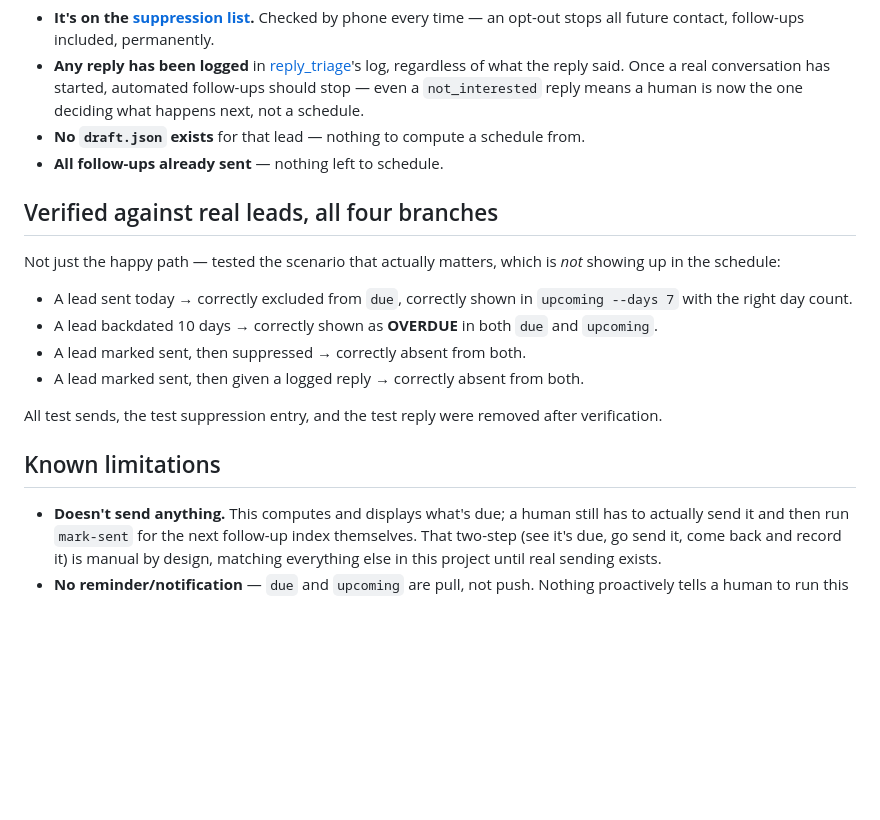
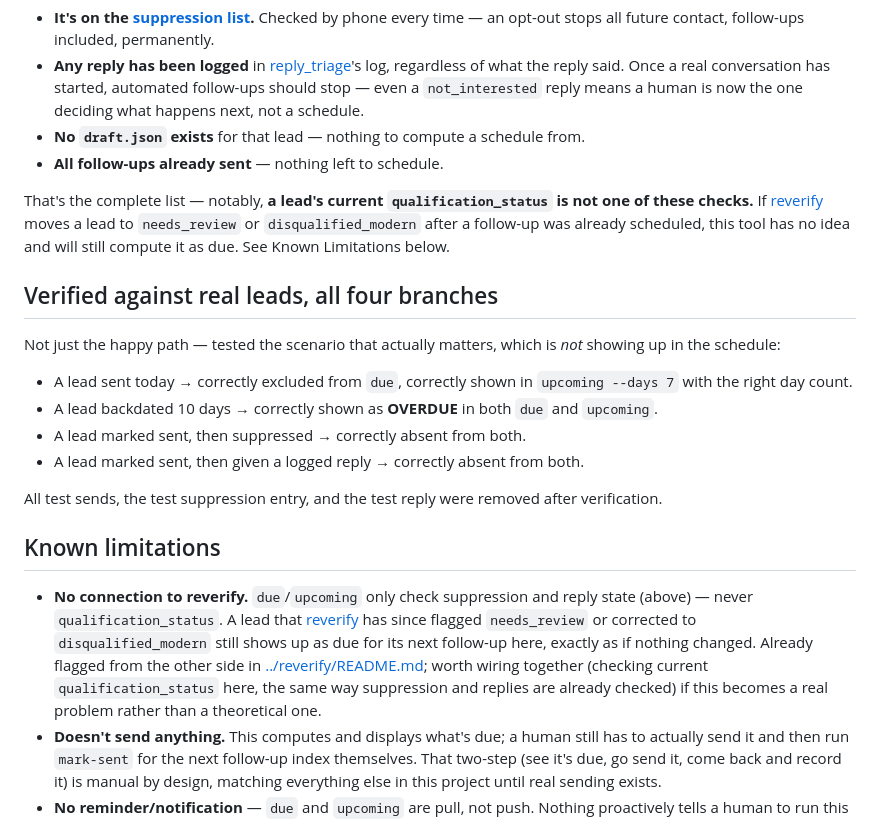
Before and after one commit to Nitsua-12/web-dev-team, a Markdown page: agents/scheduler/README.md, the part around the change. Rendered like a GitHub page; blank space fills up the shorter version.

Commit message:
Document scheduler's missing qualification_status check
reverify/README.md already documented this gap from its own side ("no
connection to the scheduler") but scheduler's own README never
mentioned it -- confirmed by grepping scheduler_cli.py for
qualification_status (zero matches). Added the same gap to the "why a
lead can be sent-but-never-due" list and Known Limitations, cross-
referenced with reverify's existing note, so the same fact isn't only
documented from one side of the relationship.

Co-Authored-By: Claude Sonnet 5 <noreply@anthropic.com>

```diff
--- a/agents/scheduler/README.md
+++ b/agents/scheduler/README.md
@@ -50,6 +50,12 @@ skipped from `due`/`upcoming` if:
   schedule from.
 - **All follow-ups already sent** — nothing left to schedule.
 
+That's the complete list — notably, **a lead's current `qualification_status`
+is not one of these checks.** If [reverify](../reverify) moves a lead to
+`needs_review` or `disqualified_modern` after a follow-up was already
+scheduled, this tool has no idea and will still compute it as due. See
+Known Limitations below.
+
 ## Verified against real leads, all four branches
 
 Not just the happy path — tested the scenario that actually matters,
@@ -68,6 +74,15 @@ removed after verification.
 
 ## Known limitations
 
+- **No connection to reverify.** `due`/`upcoming` only check suppression
+  and reply state (above) — never `qualification_status`. A lead that
+  [reverify](../reverify) has since flagged `needs_review` or corrected to
+  `disqualified_modern` still shows up as due for its next follow-up here,
+  exactly as if nothing changed. Already flagged from the other side in
+  [../reverify/README.md](../reverify/README.md#known-limitations); worth
+  wiring together (checking current `qualification_status` here, the same
+  way suppression and replies are already checked) if this becomes a real
+  problem rather than a theoretical one.
 - **Doesn't send anything.** This computes and displays what's due; a
   human still has to actually send it and then run `mark-sent` for the
   next follow-up index themselves. That two-step (see it's due, go send
```
